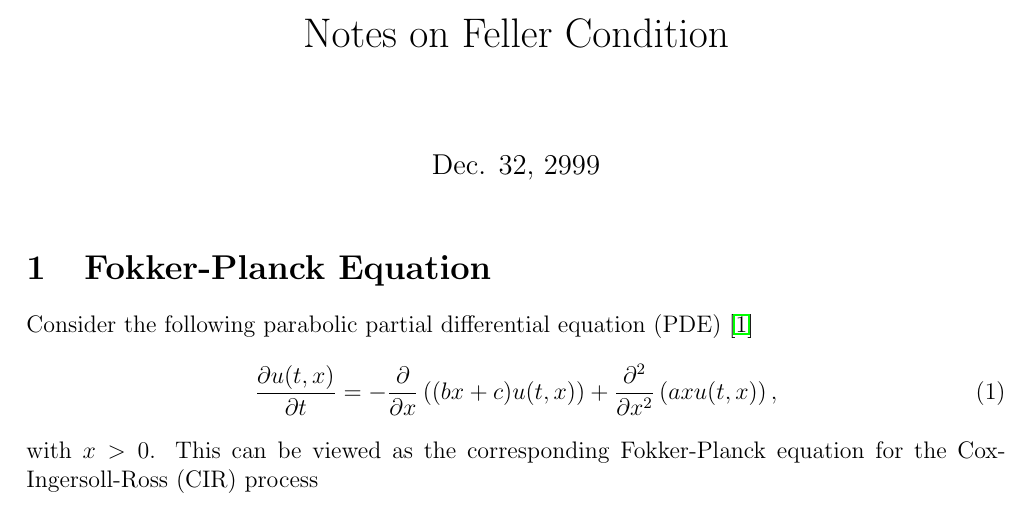
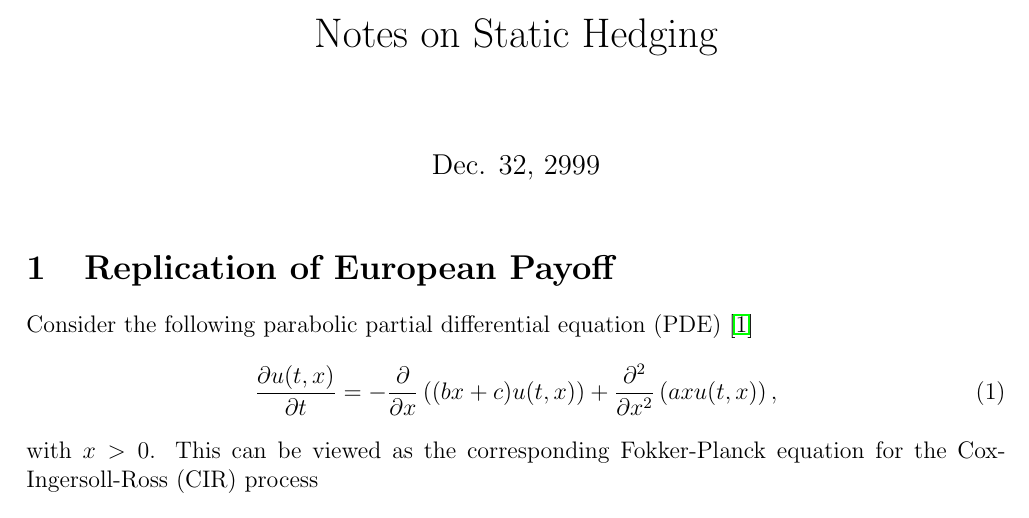
Before and after one commit to si-wu-physics/Notes, a LaTeX document (Replication/Replication.tex): part of page 1 of 13, cut so that both start at the same text. Compiled offline with pdfLaTeX.

Commit message:
build the tex file

```diff
--- a/Replication/Replication.tex
+++ b/Replication/Replication.tex
@@ -13,12 +13,12 @@
 
 \begin{document}
 
-\title{Notes on Feller Condition}
+\title{Notes on Static Hedging}
 \date{Dec. 32, 2999}
 
 \maketitle
 
-\section{Fokker-Planck Equation}
+\section{Replication of European Payoff}
 
   Consider the following parabolic partial differential equation (PDE) \cite{Feller}
   \begin{equation}
```
Also changed, not shown: Replication/Replication.pdf (added).
